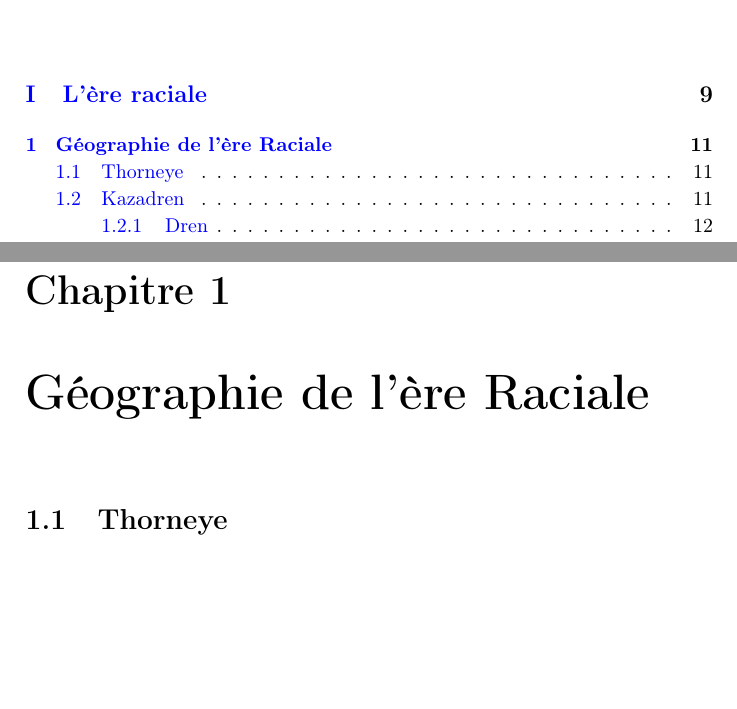
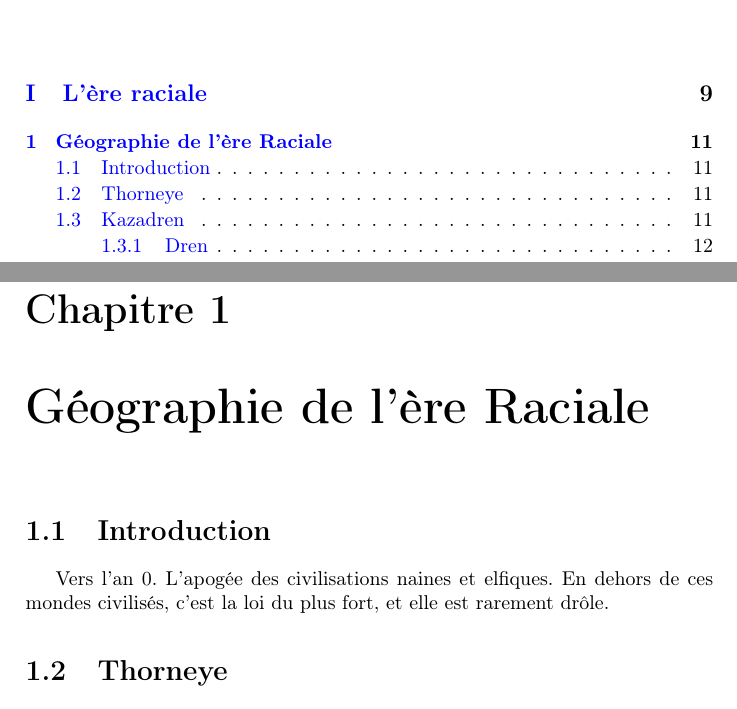
Before and after one commit to nobrakal/crearemundum, a LaTeX book (CreareMundum/Creare_Mundum.tex): two parts of pages 3 and 11 of 81, joined at a grey line, cut so that both start at the same text, the shorter picture padded with empty space. Compiled offline with pdfLaTeX.

Commit message:
Ajout d'une introduction à l'ère raciale

```diff
--- a/CreareMundum/Creare_Mundum.tex
+++ b/CreareMundum/Creare_Mundum.tex
@@ -35,6 +35,9 @@
 %%%%%%%%%
 \part{L'ère raciale}
 \chapter{Géographie de l'ère Raciale}
+\section{Introduction}
+Vers l'an 0. L'apogée des civilisations naines et elfiques. En dehors de ces mondes civilisés, c'est la loi du plus fort, et elle est rarement drôle.
+
 \input{./src/racial/geographie}
 \chapter{Histoire de l'ère Raciale, ou la chute des grands empires}
 \input{./src/racial/histoire}
```
